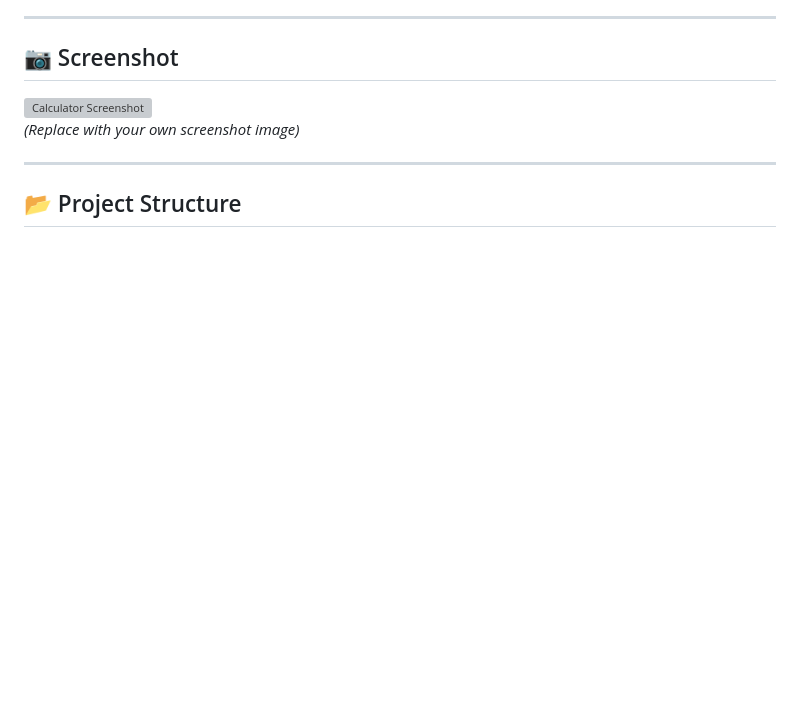
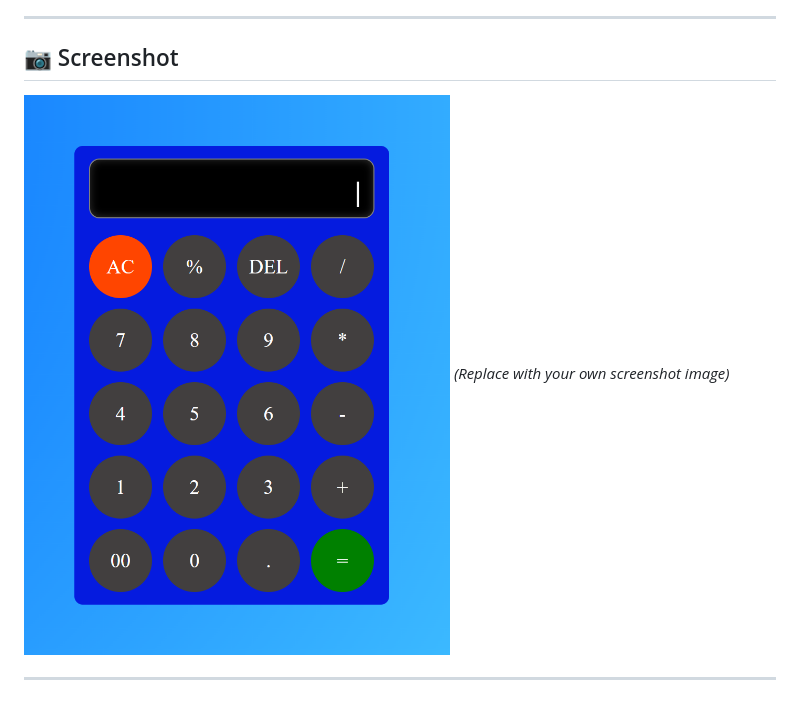
Before and after one commit to Prteek14/CALCULATOR-JS, a Markdown page: README.md, the part around the change. GitHub-like rendering; pictures changed too: calc.png (added); blank space fills up the shorter version; grey boxes are pictures that could not be loaded.

```diff
--- a/README.md
+++ b/README.md
@@ -20,9 +20,7 @@ It supports basic arithmetic operations like addition, subtraction, multiplicati
 ---
 
 ## 📷 Screenshot
-![Calculator Screenshot](screenshot.png)
+![Calculator Screenshot](calc.png)
 *(Replace with your own screenshot image)*
 
 ---
-
-## 📂 Project Structure
```
